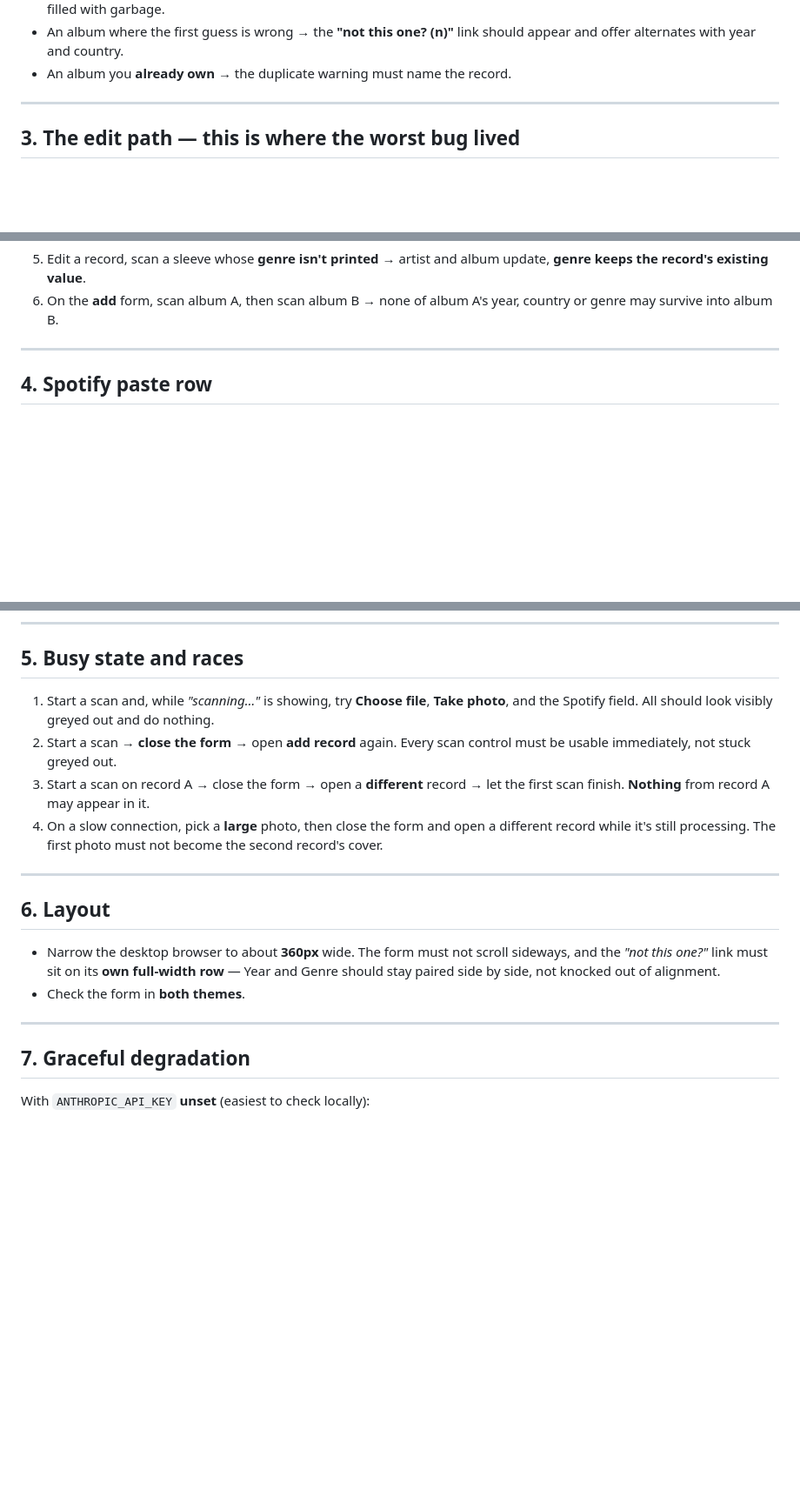
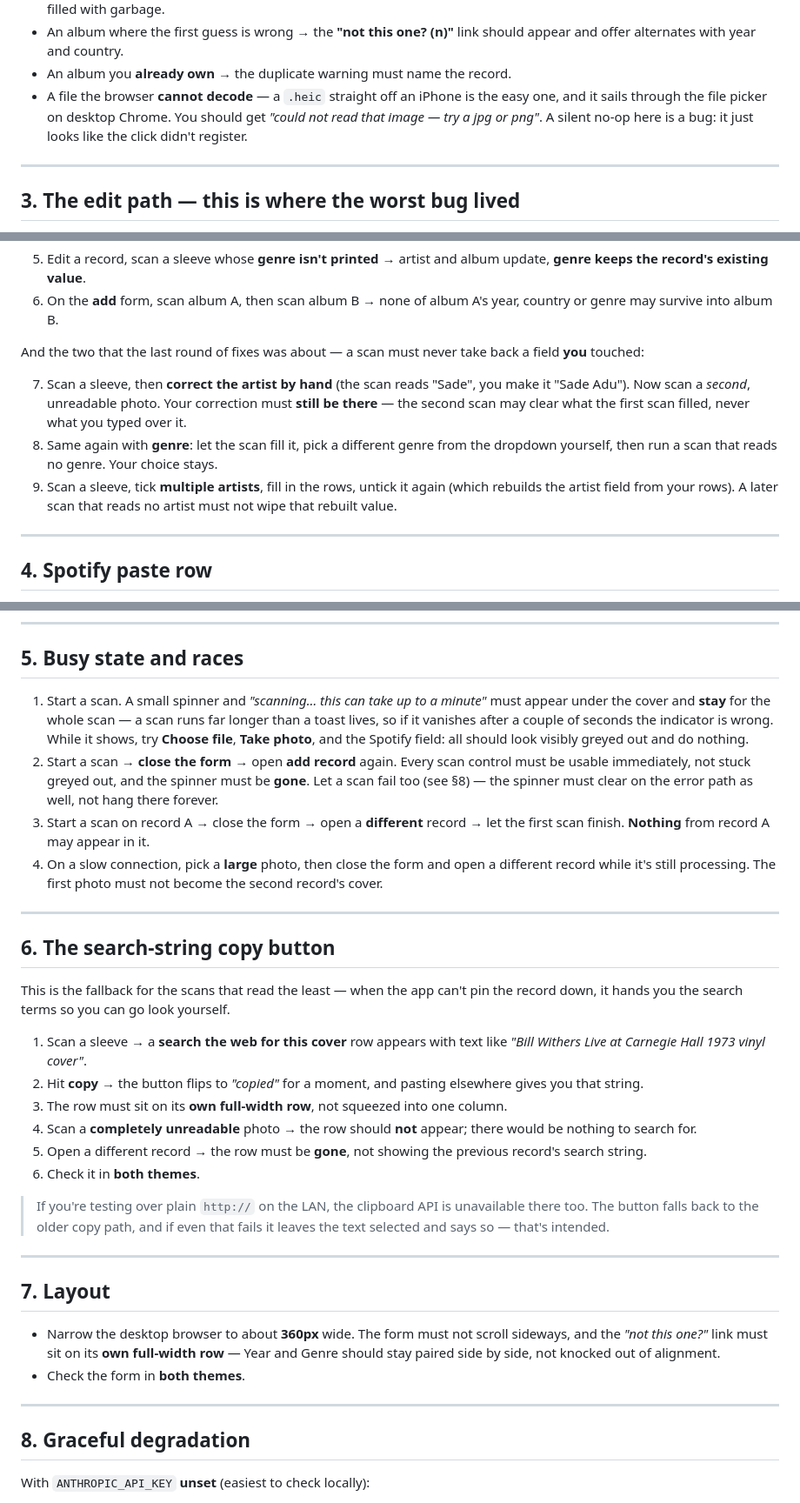
Before and after one commit to PepeZuco/vinyl-collection, a Markdown page: docs/photo-scan-manual-verification.md, 3 parts joined by grey strips. Shown at 87% size. Rendered like a GitHub page; blank space fills up the shorter version.

Commit message:
Cover the last round of fixes in the verification checklist
The checklist was written before the six frontend fixes landed, so it
still described the old "scanning..." toast and had nothing to say about
the cases those fixes exist for. Adds the ones only a human can check:
a hand-corrected field surviving a later scan, the multi-artist rebuild,
an undecodable .heic, the copy button, and a spinner that has to clear
on the error path too.

Co-Authored-By: Claude Opus 5 <noreply@anthropic.com>
Claude-Session: https://claude.ai/code/session_017brH6dzYm7as2avByYSxda

```diff
--- a/docs/photo-scan-manual-verification.md
+++ b/docs/photo-scan-manual-verification.md
@@ -76,6 +76,10 @@ Also try:
 - An album where the first guess is wrong → the **"not this one? (n)"** link
   should appear and offer alternates with year and country.
 - An album you **already own** → the duplicate warning must name the record.
+- A file the browser **cannot decode** — a `.heic` straight off an iPhone is the
+  easy one, and it sails through the file picker on desktop Chrome. You should
+  get *"could not read that image — try a jpg or png"*. A silent no-op here is a
+  bug: it just looks like the click didn't register.
 
 ---
 
@@ -96,6 +100,19 @@ Then the subtler one:
    update, **genre keeps the record's existing value**.
 6. On the **add** form, scan album A, then scan album B → none of album A's
    year, country or genre may survive into album B.
+
+And the two that the last round of fixes was about — a scan must never take back
+a field **you** touched:
+
+7. Scan a sleeve, then **correct the artist by hand** (the scan reads "Sade",
+   you make it "Sade Adu"). Now scan a *second*, unreadable photo. Your
+   correction must **still be there** — the second scan may clear what the first
+   scan filled, never what you typed over it.
+8. Same again with **genre**: let the scan fill it, pick a different genre from
+   the dropdown yourself, then run a scan that reads no genre. Your choice stays.
+9. Scan a sleeve, tick **multiple artists**, fill in the rows, untick it again
+   (which rebuilds the artist field from your rows). A later scan that reads no
+   artist must not wipe that rebuilt value.
 
 ---
 
@@ -118,11 +135,15 @@ Then the subtler one:
 
 ## 5. Busy state and races
 
-1. Start a scan and, while *"scanning…"* is showing, try **Choose file**,
-   **Take photo**, and the Spotify field. All should look visibly greyed out
-   and do nothing.
+1. Start a scan. A small spinner and *"scanning… this can take up to a minute"*
+   must appear under the cover and **stay** for the whole scan — a scan runs far
+   longer than a toast lives, so if it vanishes after a couple of seconds the
+   indicator is wrong. While it shows, try **Choose file**, **Take photo**, and
+   the Spotify field: all should look visibly greyed out and do nothing.
 2. Start a scan → **close the form** → open **add record** again. Every scan
-   control must be usable immediately, not stuck greyed out.
+   control must be usable immediately, not stuck greyed out, and the spinner
+   must be **gone**. Let a scan fail too (see §8) — the spinner must clear on
+   the error path as well, not hang there forever.
 3. Start a scan on record A → close the form → open a **different** record →
    let the first scan finish. **Nothing** from record A may appear in it.
 4. On a slow connection, pick a **large** photo, then close the form and open a
@@ -131,7 +152,29 @@ Then the subtler one:
 
 ---
 
-## 6. Layout
+## 6. The search-string copy button
+
+This is the fallback for the scans that read the least — when the app can't pin
+the record down, it hands you the search terms so you can go look yourself.
+
+1. Scan a sleeve → a **search the web for this cover** row appears with text
+   like *"Bill Withers Live at Carnegie Hall 1973 vinyl cover"*.
+2. Hit **copy** → the button flips to *"copied"* for a moment, and pasting
+   elsewhere gives you that string.
+3. The row must sit on its **own full-width row**, not squeezed into one column.
+4. Scan a **completely unreadable** photo → the row should **not** appear; there
+   would be nothing to search for.
+5. Open a different record → the row must be **gone**, not showing the previous
+   record's search string.
+6. Check it in **both themes**.
+
+> If you're testing over plain `http://` on the LAN, the clipboard API is
+> unavailable there too. The button falls back to the older copy path, and if
+> even that fails it leaves the text selected and says so — that's intended.
+
+---
+
+## 7. Layout
 
 - Narrow the desktop browser to about **360px** wide. The form must not scroll
   sideways, and the *"not this one?"* link must sit on its **own full-width
@@ -141,7 +184,7 @@ Then the subtler one:
 
 ---
 
-## 7. Graceful degradation
+## 8. Graceful degradation
 
 With `ANTHROPIC_API_KEY` **unset** (easiest to check locally):
 
```
Also changed, not shown: other parts of docs/photo-scan-manual-verification.md (+1 -1 lines).
